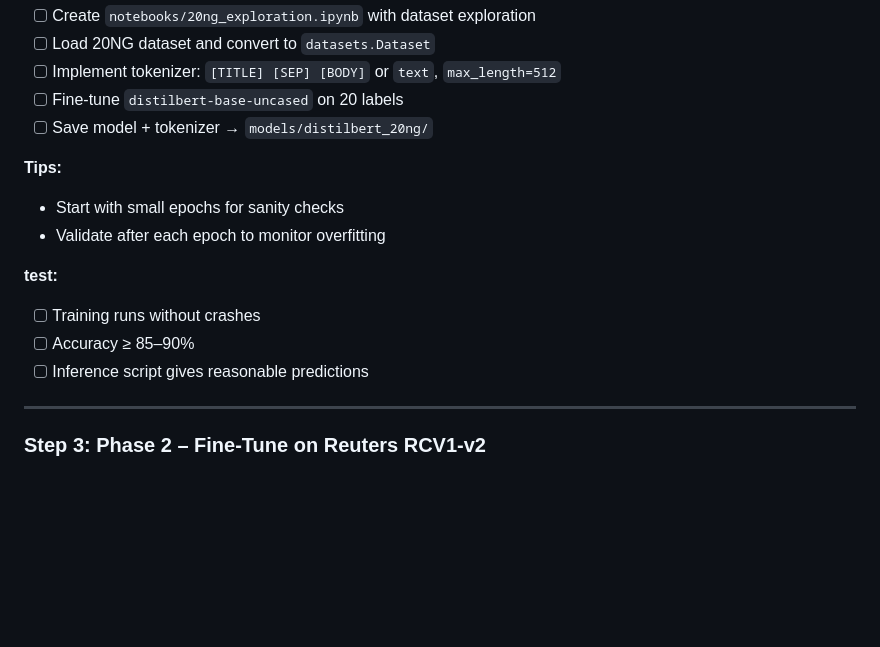
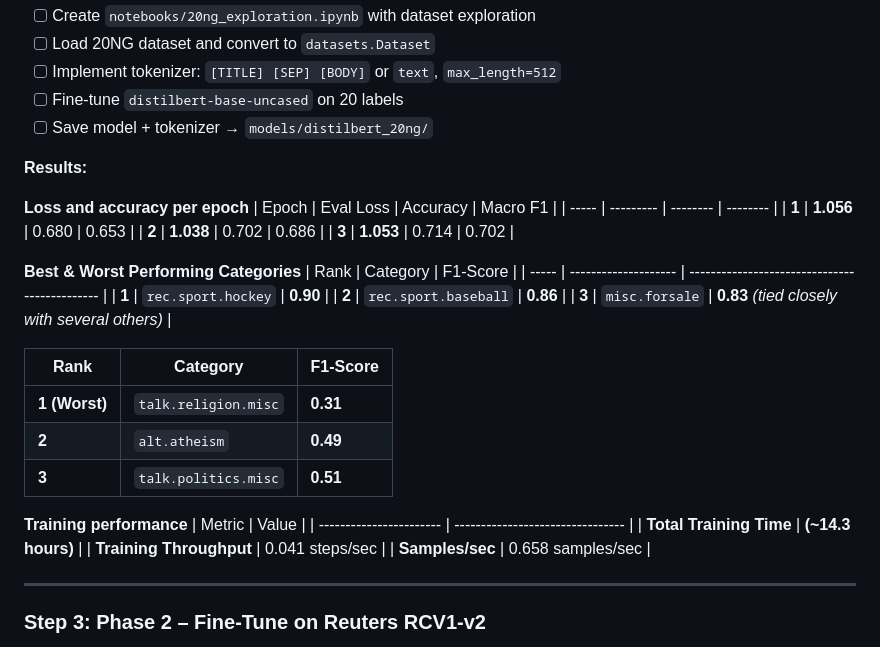
Before and after one commit to kmullin8/News-Topic-Classification, a Markdown page: README.md, the part around the change. GitHub-like rendering; blank space fills up the shorter version.

Commit message:
Update README with training results and metrics
Added results and performance metrics for model training.

```diff
--- a/README.md
+++ b/README.md
@@ -201,14 +201,35 @@ For this step I will:
 - [ ] Fine-tune `distilbert-base-uncased` on 20 labels
 - [ ] Save model + tokenizer → `models/distilbert_20ng/`
 
-**Tips:**
-- Start with small epochs for sanity checks
-- Validate after each epoch to monitor overfitting
+**Results:**
 
-**test:**
-- [ ] Training runs without crashes
-- [ ] Accuracy ≥ 85–90%
-- [ ] Inference script gives reasonable predictions
+**Loss and accuracy per epoch**
+| Epoch | Eval Loss | Accuracy | Macro F1 |
+| ----- | --------- | -------- | -------- |
+| **1** | **1.056** | 0.680    | 0.653    |
+| **2** | **1.038** | 0.702    | 0.686    |
+| **3** | **1.053** | 0.714    | 0.702    |
+
+**Best & Worst Performing Categories**
+| Rank  | Category             | F1-Score                                      |
+| ----- | -------------------- | --------------------------------------------- |
+| **1** | `rec.sport.hockey`   | **0.90**                                      |
+| **2** | `rec.sport.baseball` | **0.86**                                      |
+| **3** | `misc.forsale`       | **0.83** *(tied closely with several others)* |
+
+| Rank          | Category             | F1-Score |
+| ------------- | -------------------- | -------- |
+| **1 (Worst)** | `talk.religion.misc` | **0.31** |
+| **2**         | `alt.atheism`        | **0.49** |
+| **3**         | `talk.politics.misc` | **0.51** |
+
+
+**Training performance**
+| Metric                  | Value                            |
+| ----------------------- | -------------------------------- |
+| **Total Training Time** | **(~14.3 hours)** |
+| **Training Throughput** | 0.041 steps/sec                  |
+| **Samples/sec**         | 0.658 samples/sec                |
 
 ---
 
```
